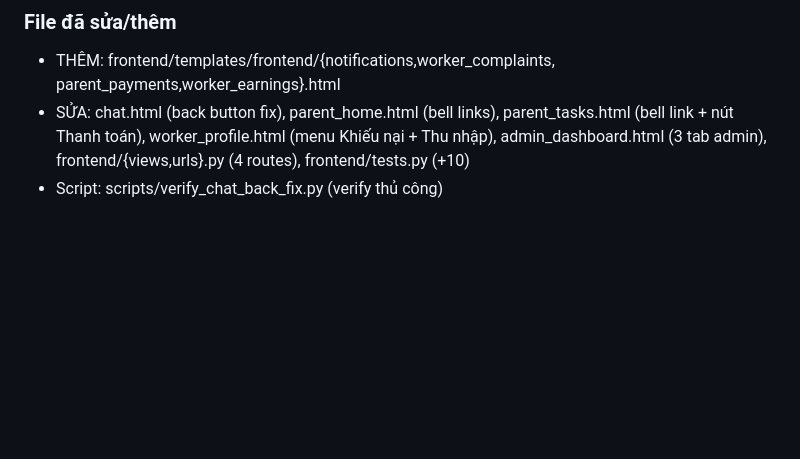
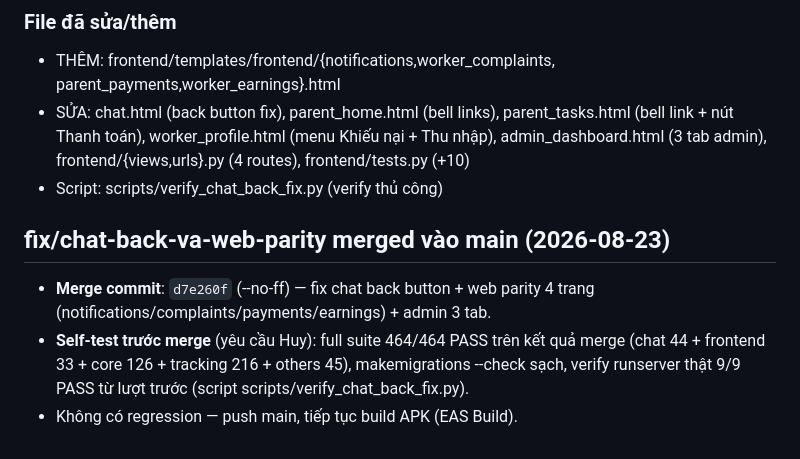
Before and after one commit to huyhandsome6996/educarelink-backend-4-12-2026, a Markdown page: WORKLOG.md, the part around the change. GitHub-like rendering; blank space fills up the shorter version.

Commit message:
docs: ghi nhận merge fix/chat-back-va-web-parity vào main — d7e260f, 464/464 pass

```diff
--- a/WORKLOG.md
+++ b/WORKLOG.md
@@ -1332,3 +1332,13 @@ merge main) — không tính gap.
   (menu Khiếu nại + Thu nhập), admin_dashboard.html (3 tab admin),
   frontend/{views,urls}.py (4 routes), frontend/tests.py (+10)
 - Script: scripts/verify_chat_back_fix.py (verify thủ công)
+
+## fix/chat-back-va-web-parity merged vào main (2026-08-23)
+
+- **Merge commit**: `d7e260f` (--no-ff) — fix chat back button + web parity
+  4 trang (notifications/complaints/payments/earnings) + admin 3 tab.
+- **Self-test trước merge** (yêu cầu Huy): full suite 464/464 PASS trên kết quả
+  merge (chat 44 + frontend 33 + core 126 + tracking 216 + others 45),
+  makemigrations --check sạch, verify runserver thật 9/9 PASS từ lượt trước
+  (script scripts/verify_chat_back_fix.py).
+- Không có regression — push main, tiếp tục build APK (EAS Build).
```
